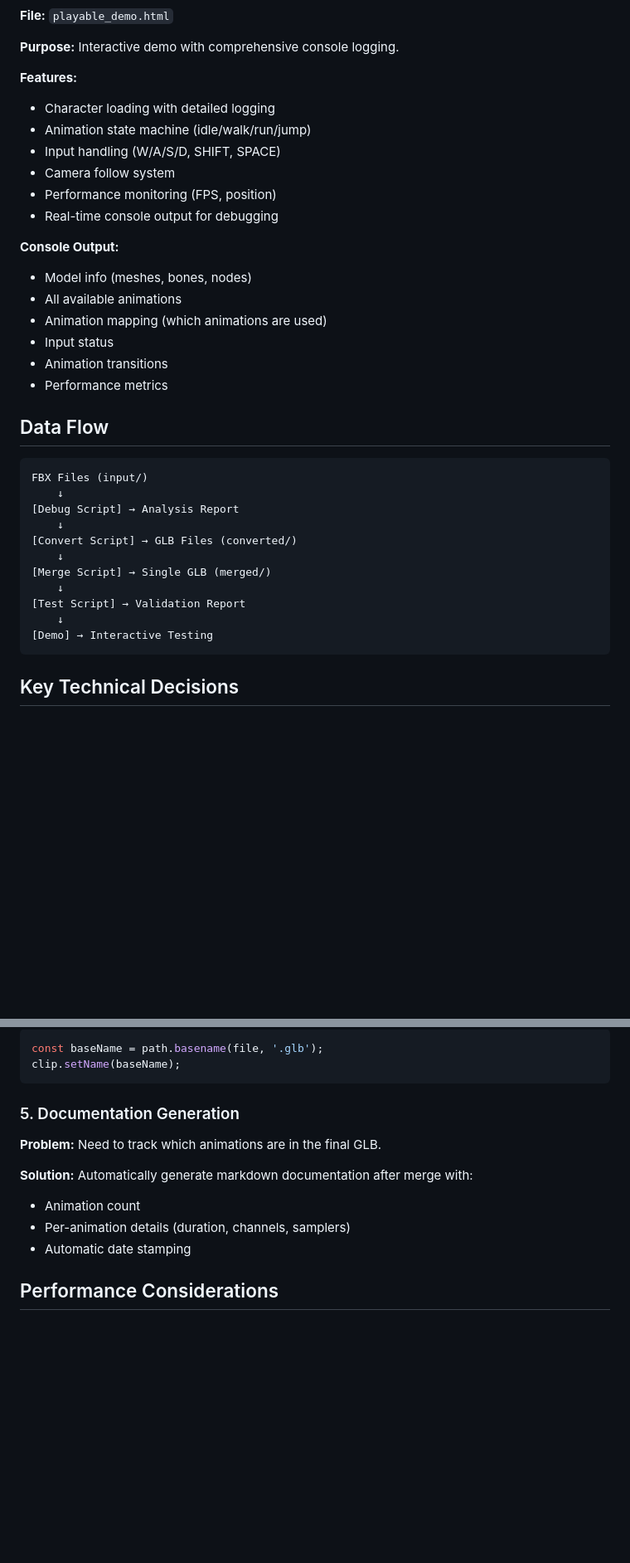
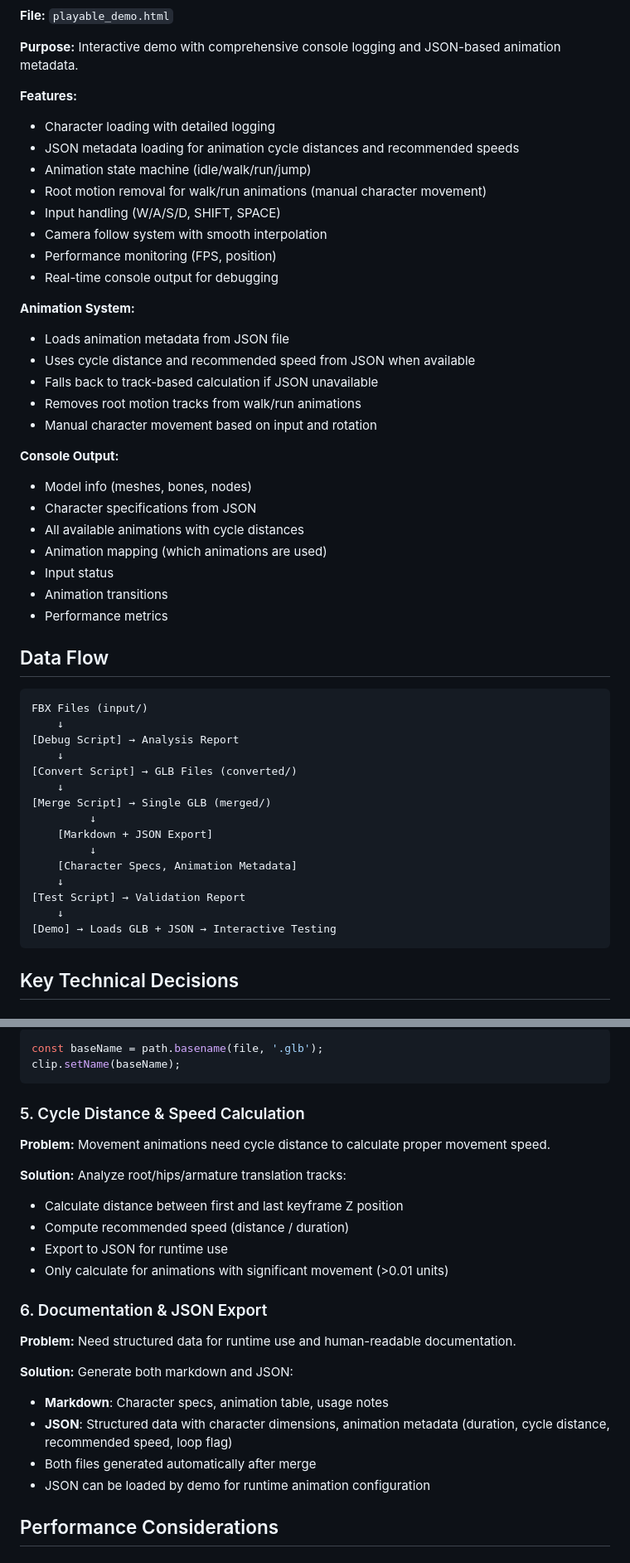
Before and after one commit to enomie/Mixamo2GLBAnimationMerger, a Markdown page: reviews/202511290057-technical-review.md, 2 parts joined by grey strips. Shown: that part at 83% size. Drawn GitHub-style; blank space fills up the shorter version.

````diff
--- a/reviews/202511290057-technical-review.md
+++ b/reviews/202511290057-technical-review.md
@@ -173,19 +250,29 @@ samplers.forEach(sampler => {
 
 **File:** `playable_demo.html`
 
-**Purpose:** Interactive demo with comprehensive console logging.
+**Purpose:** Interactive demo with comprehensive console logging and JSON-based animation metadata.
 
 **Features:**
 - Character loading with detailed logging
+- JSON metadata loading for animation cycle distances and recommended speeds
 - Animation state machine (idle/walk/run/jump)
+- Root motion removal for walk/run animations (manual character movement)
 - Input handling (W/A/S/D, SHIFT, SPACE)
-- Camera follow system
+- Camera follow system with smooth interpolation
 - Performance monitoring (FPS, position)
 - Real-time console output for debugging
 
+**Animation System:**
+- Loads animation metadata from JSON file
+- Uses cycle distance and recommended speed from JSON when available
+- Falls back to track-based calculation if JSON unavailable
+- Removes root motion tracks from walk/run animations
+- Manual character movement based on input and rotation
+
 **Console Output:**
 - Model info (meshes, bones, nodes)
-- All available animations
+- Character specifications from JSON
+- All available animations with cycle distances
 - Animation mapping (which animations are used)
 - Input status
 - Animation transitions
@@ -201,10 +288,14 @@ FBX Files (input/)
 [Convert Script] → GLB Files (converted/)
     ↓
 [Merge Script] → Single GLB (merged/)
+         ↓
+    [Markdown + JSON Export]
+         ↓
+    [Character Specs, Animation Metadata]
     ↓
 [Test Script] → Validation Report
     ↓
-[Demo] → Interactive Testing
+[Demo] → Loads GLB + JSON → Interactive Testing
 ```
 
 ## Key Technical Decisions
@@ -248,14 +339,25 @@ const baseName = path.basename(file, '.glb');
 clip.setName(baseName);
 ```
 
-### 5. Documentation Generation
+### 5. Cycle Distance & Speed Calculation
 
-**Problem:** Need to track which animations are in the final GLB.
+**Problem:** Movement animations need cycle distance to calculate proper movement speed.
 
-**Solution:** Automatically generate markdown documentation after merge with:
-- Animation count
-- Per-animation details (duration, channels, samplers)
-- Automatic date stamping
+**Solution:** Analyze root/hips/armature translation tracks:
+- Calculate distance between first and last keyframe Z position
+- Compute recommended speed (distance / duration)
+- Export to JSON for runtime use
+- Only calculate for animations with significant movement (>0.01 units)
+
+### 6. Documentation & JSON Export
+
+**Problem:** Need structured data for runtime use and human-readable documentation.
+
+**Solution:** Generate both markdown and JSON:
+- **Markdown**: Character specs, animation table, usage notes
+- **JSON**: Structured data with character dimensions, animation metadata (duration, cycle distance, recommended speed, loop flag)
+- Both files generated automatically after merge
+- JSON can be loaded by demo for runtime animation configuration
 
 ## Performance Considerations
 
````
Also changed, not shown: other parts of reviews/202511290057-technical-review.md (+137 -11 lines).
